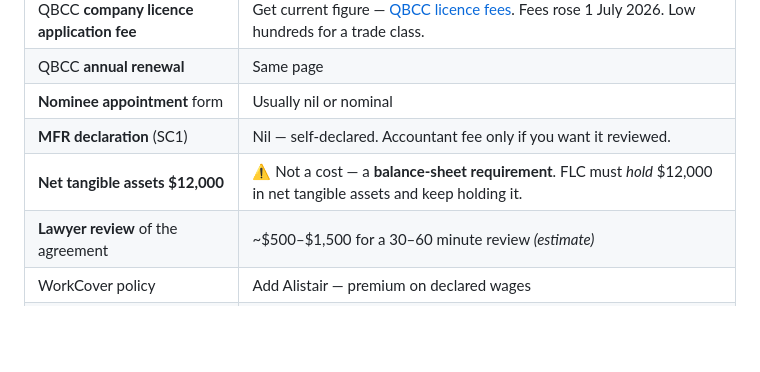
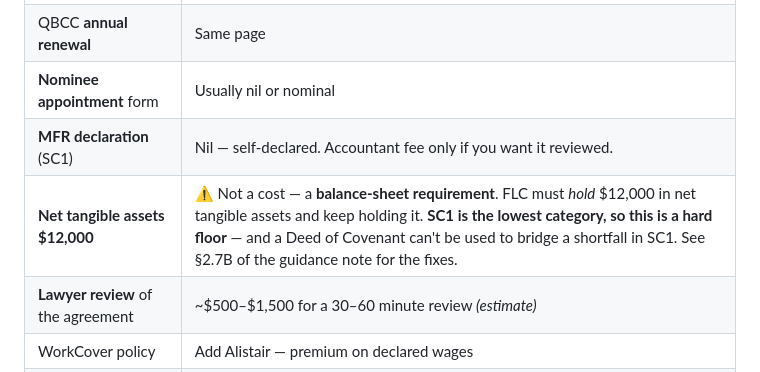
Before and after one commit to brisbanehifu/flc-marketing-plan, a Markdown page: legal/00-SUMMARY.md, the part around the change. GitHub-like rendering; blank space fills up the shorter version.

```diff
--- a/legal/00-SUMMARY.md
+++ b/legal/00-SUMMARY.md
@@ -92,7 +92,7 @@ in clause 6.6.
 | QBCC **annual renewal** | Same page |
 | **Nominee appointment** form | Usually nil or nominal |
 | **MFR declaration** (SC1) | Nil — self-declared. Accountant fee only if you want it reviewed. |
-| **Net tangible assets $12,000** | ⚠️ Not a cost — a **balance-sheet requirement**. FLC must *hold* $12,000 in net tangible assets and keep holding it. |
+| **Net tangible assets $12,000** | ⚠️ Not a cost — a **balance-sheet requirement**. FLC must *hold* $12,000 in net tangible assets and keep holding it. **SC1 is the lowest category, so this is a hard floor** — and a Deed of Covenant can't be used to bridge a shortfall in SC1. See §2.7B of the guidance note for the fixes. |
 | **Lawyer review** of the agreement | ~$500–$1,500 for a 30–60 minute review *(estimate)* |
 | WorkCover policy | Add Alistair — premium on declared wages |
 | QLeave employer registration | Nil |
```
Also changed, not shown: legal/01-STRUCTURING-GUIDANCE.md (+41 -0 lines).
